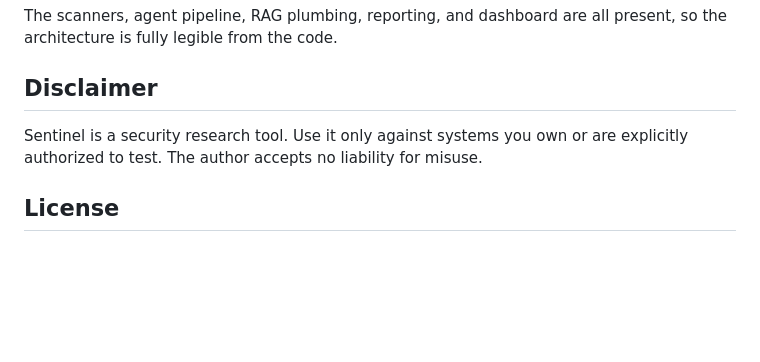
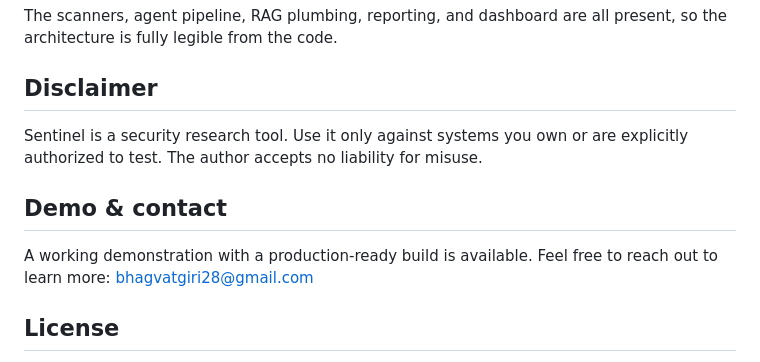
Before and after one commit to bhagvatgiri/sentinel, a Markdown page: README.md, the part around the change. Drawn GitHub-style; blank space fills up the shorter version.

Commit message:
Add demo and contact note to README

```diff
--- a/README.md
+++ b/README.md
@@ -116,6 +116,11 @@ The scanners, agent pipeline, RAG plumbing, reporting, and dashboard are all pre
 
 Sentinel is a security research tool. Use it only against systems you own or are explicitly authorized to test. The author accepts no liability for misuse.
 
+## Demo & contact
+
+A working demonstration with a production-ready build is available. Feel free to reach
+out to learn more: bhagvatgiri28@gmail.com
+
 ## License
 
 This software is proprietary and is owned solely by the author. It is provided for
```
